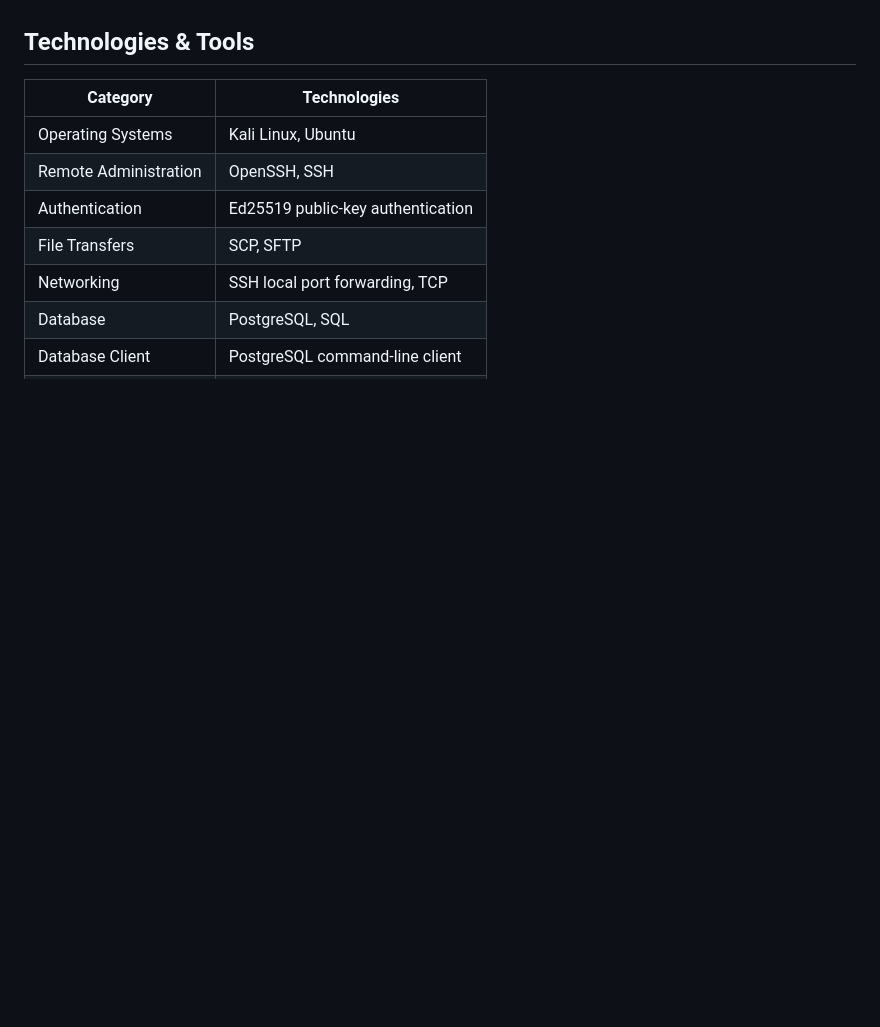
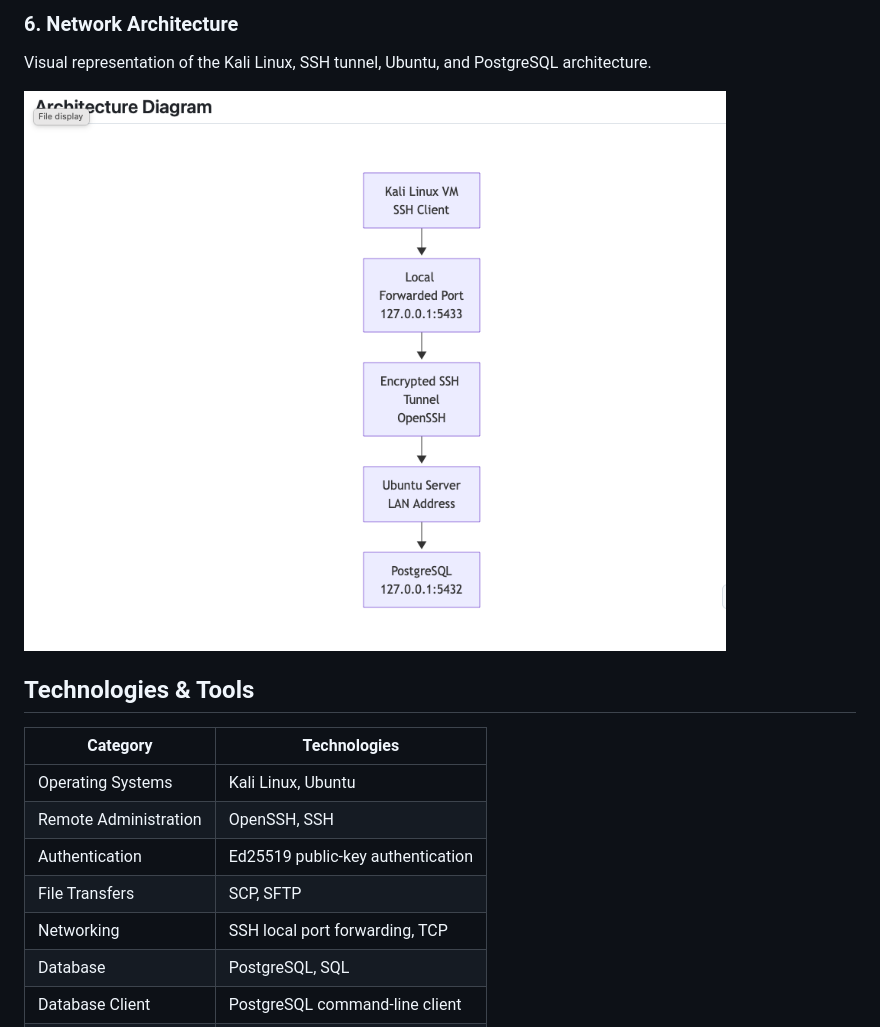
Before and after one commit to SamuelOluyemi/secure-linux-postgresql-lab, a Markdown page: README.md, the part around one of its changes. Drawn GitHub-style; pictures changed too: screenshots/06-network-architecture.png (added); blank space fills up the shorter version.

```diff
--- a/README.md
+++ b/README.md
@@ -16,3 +45,7 @@ The primary objective was to establish secure communication between the systems,
+### 6. Network Architecture
+Visual representation of the Kali Linux, SSH tunnel, Ubuntu, and PostgreSQL architecture.
+
+![Network Architecture](screenshots/06-network-architecture.png)
 
 ## Technologies & Tools
 
```
Also changed, not shown: other parts of README.md (+29 -0 lines), screenshots/01-ssh-key-authentication.png (added), screenshots/02-ssh-password-disabled.png (added), screenshots/03-ssh-tunnel.png (added), screenshots/04-postgresql-connection.png (added), screenshots/05-postgresql-queries.png (added).
